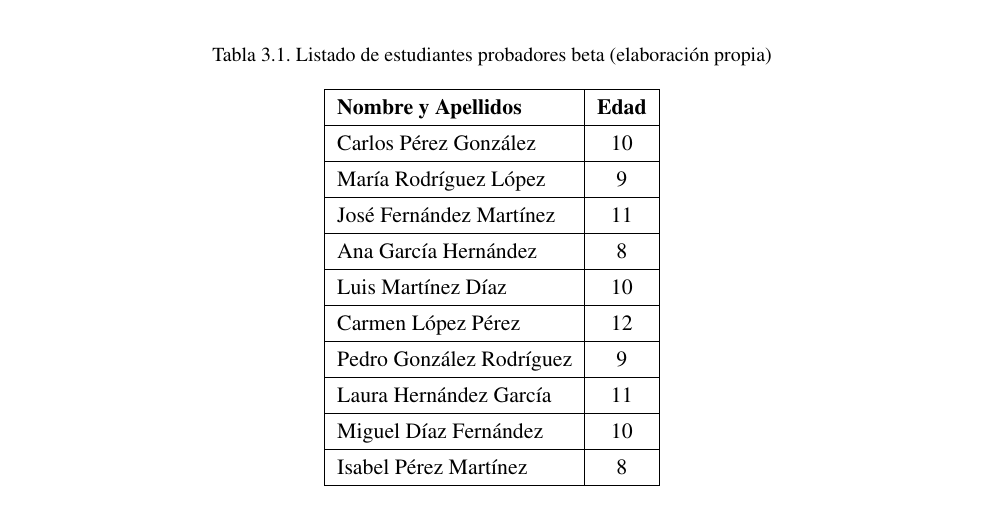
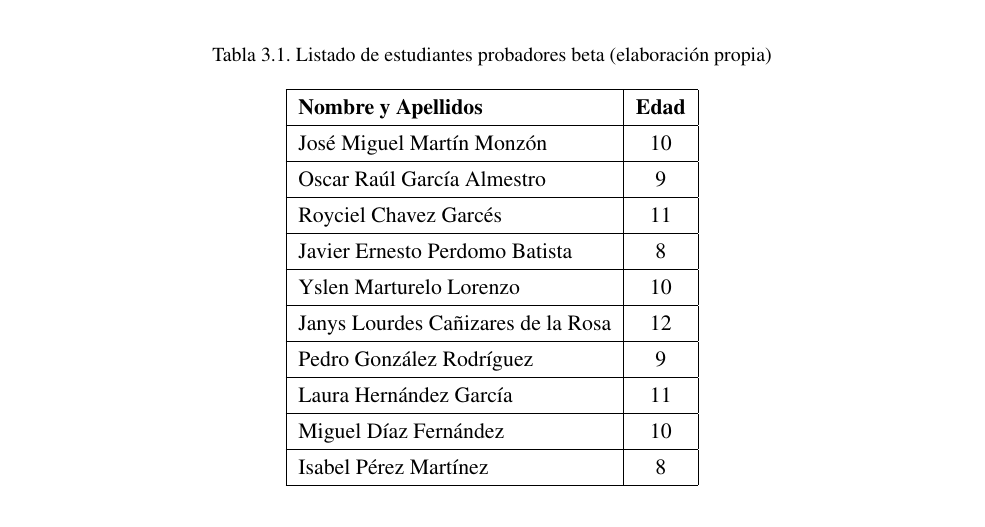
Before and after one commit to rmc03/myThesisOnLaTeX, a LaTeX thesis (example.tex, which reads Chapter3.tex): part of page 79 of 91, cut so that both start at the same text. Compiled offline with pdfLaTeX; a LaTeX package or settings file that is missing is left out.

Commit message:
Actualizar nombres de probadores beta con nombres reales

```diff
--- a/Chapter3.tex
+++ b/Chapter3.tex
@@ -84,17 +84,17 @@ Para su realización se tomó una muestra de estudiantes de la Escuela Primaria
 \hline
 \textbf{Nombre y Apellidos} & \textbf{Edad} \\
 \hline
-Carlos Pérez González & 10 \\
+José Miguel Martín Monzón & 10 \\
 \hline
-María Rodríguez López & 9 \\
+Oscar Raúl García Almestro & 9 \\
 \hline
-José Fernández Martínez & 11 \\
+Royciel Chavez Garcés & 11 \\
 \hline
-Ana García Hernández & 8 \\
+Javier Ernesto Perdomo Batista & 8 \\
 \hline
-Luis Martínez Díaz & 10 \\
+Yslen Marturelo Lorenzo & 10 \\
 \hline
-Carmen López Pérez & 12 \\
+Janys Lourdes Cañizares de la Rosa & 12 \\
 \hline
 Pedro González Rodríguez & 9 \\
 \hline
```
